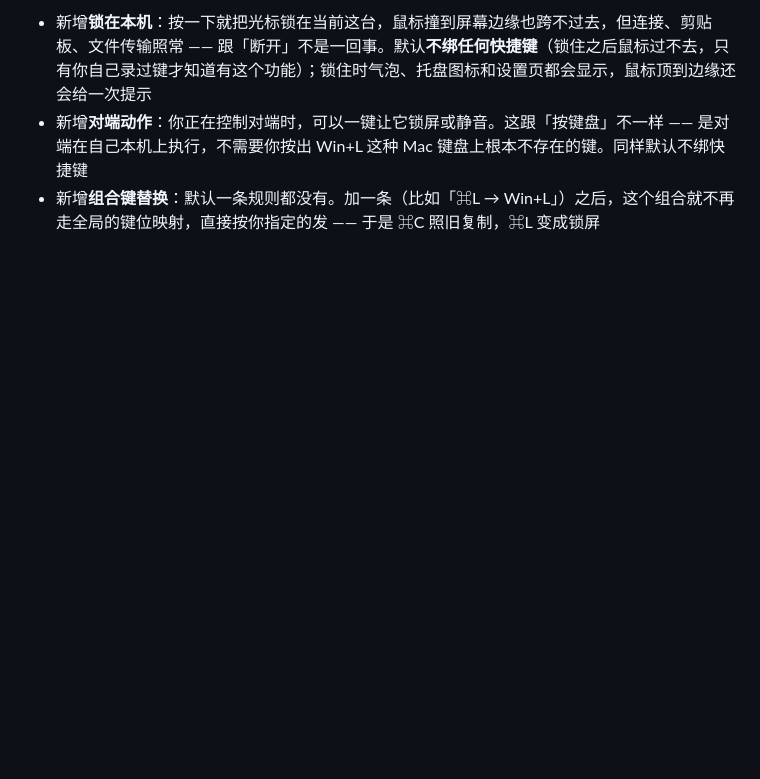
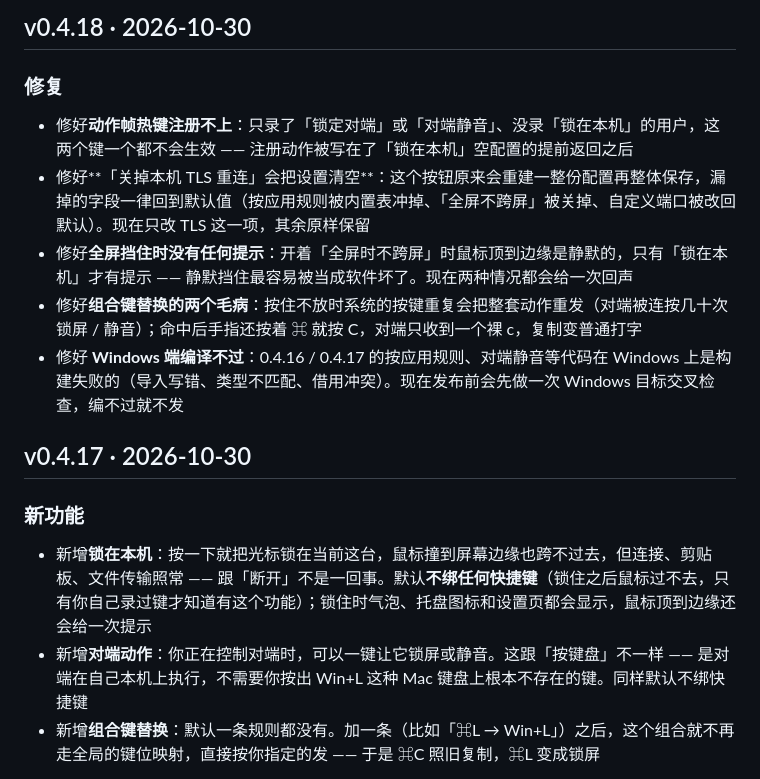
Before and after one commit to mackhan/mackhan.github.io, a Markdown page: content/changelog/kvmini.md, the part around the change. Rendered like a GitHub page; blank space fills up the shorter version.

Commit message:
KVMini v0.4.18：同步版本号与更新日志

```diff
--- a/content/changelog/kvmini.md
+++ b/content/changelog/kvmini.md
@@ -4,6 +4,16 @@
 可以用 tools/import_changelog.py 生成草稿再改写。新版本加在最上面。
 新版本通常由 tools/sync_kvmini.py 从 KVMini 的 pages/manifest.json 同步（中英文一起写），同步后按上面的口径改写。
 -->
+
+## v0.4.18 · 2026-10-30
+
+### 修复
+
+- 修好**动作帧热键注册不上**：只录了「锁定对端」或「对端静音」、没录「锁在本机」的用户，这两个键一个都不会生效 —— 注册动作被写在了「锁在本机」空配置的提前返回之后
+- 修好**「关掉本机 TLS 重连」会把设置清空**：这个按钮原来会重建一整份配置再整体保存，漏掉的字段一律回到默认值（按应用规则被内置表冲掉、「全屏不跨屏」被关掉、自定义端口被改回默认）。现在只改 TLS 这一项，其余原样保留
+- 修好**全屏挡住时没有任何提示**：开着「全屏时不跨屏」时鼠标顶到边缘是静默的，只有「锁在本机」才有提示 —— 静默挡住最容易被当成软件坏了。现在两种情况都会给一次回声
+- 修好**组合键替换的两个毛病**：按住不放时系统的按键重复会把整套动作重发（对端被连按几十次锁屏 / 静音）；命中后手指还按着 ⌘ 就按 C，对端只收到一个裸 c，复制变普通打字
+- 修好 **Windows 端编译不过**：0.4.16 / 0.4.17 的按应用规则、对端静音等代码在 Windows 上是构建失败的（导入写错、类型不匹配、借用冲突）。现在发布前会先做一次 Windows 目标交叉检查，编不过就不发
 
 ## v0.4.17 · 2026-10-30
 
```
Also changed, not shown: 1 other file.
